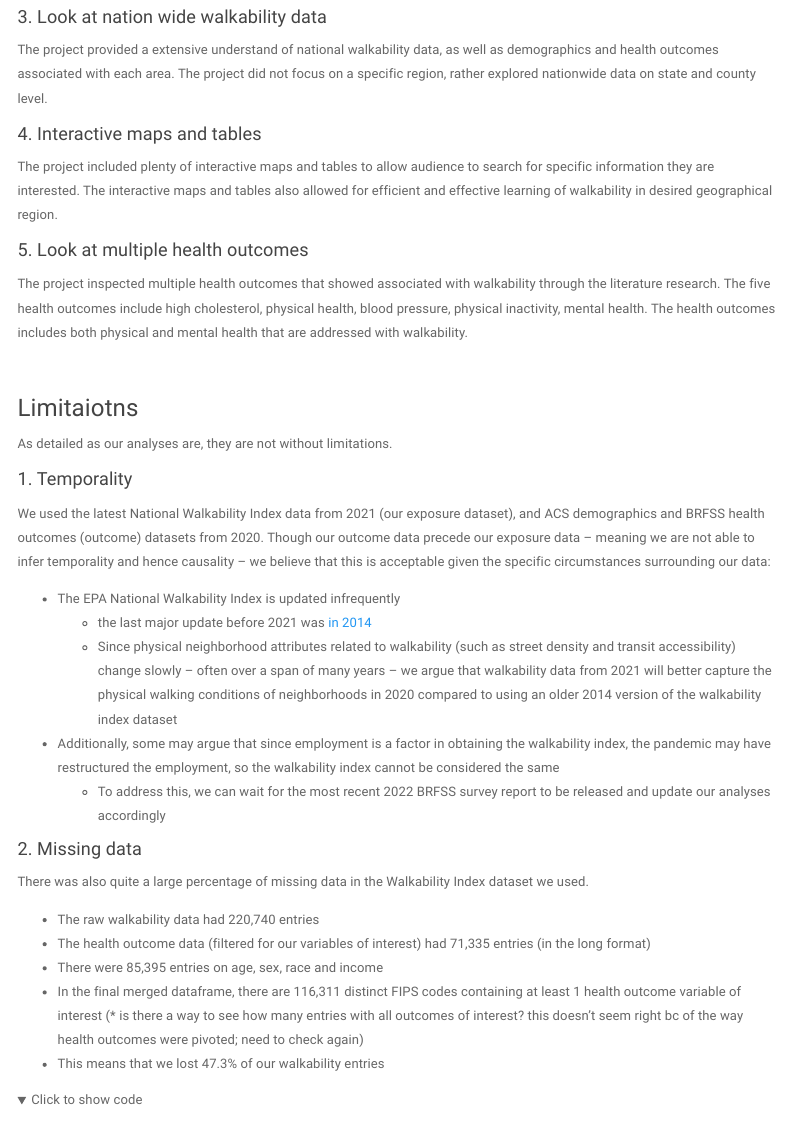
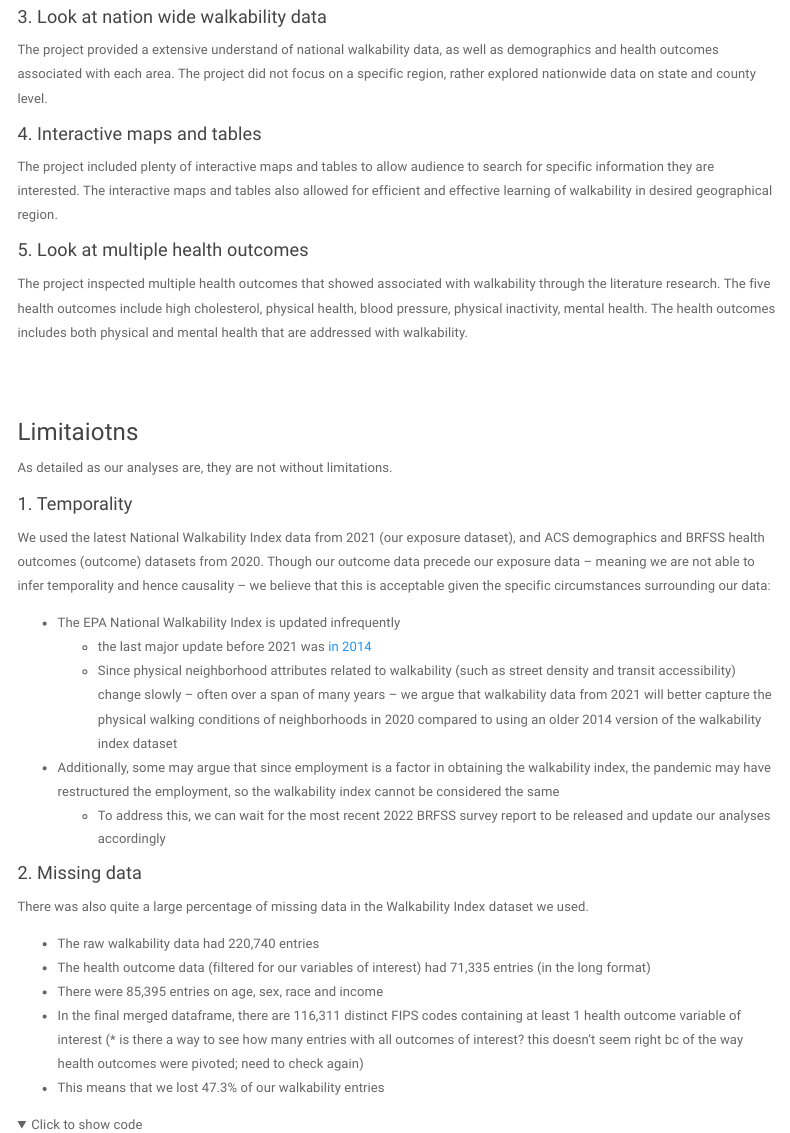
Before and after one commit to ay2543/walkability.io, an R Markdown document (limitations.Rmd): the page in a window 1100 px wide, from 500 px down. The pictures show the output file limitations.html that the author committed with the source, opened offline; folded parts are opened; library style sheets and scripts come from the installed R packages; menus at the side of the page are left out.

```diff
--- a/_site.yml
+++ b/_site.yml
@@ -22,7 +22,7 @@
       menu:
         - text: "Walkability Map"
           href: map.html
-        - text: "Dashboard"
+        - text: "NY State Dashboard"
           href: dashboard.html
     - text: "Report"
       icon: fa-folder-open
--- a/limitations.Rmd
+++ b/limitations.Rmd
@@ -34,6 +34,7 @@
 #### 5. Look at multiple health outcomes
 The project inspected multiple health outcomes that showed associated with walkability through the literature research. The five health outcomes include high cholesterol, physical health, blood pressure, physical inactivity, mental health. The health outcomes includes both physical and mental health that are addressed with walkability.
 
+<br>
 <br>
 
 ### Limitaiotns
```
Also changed, not shown: limitations.html.
